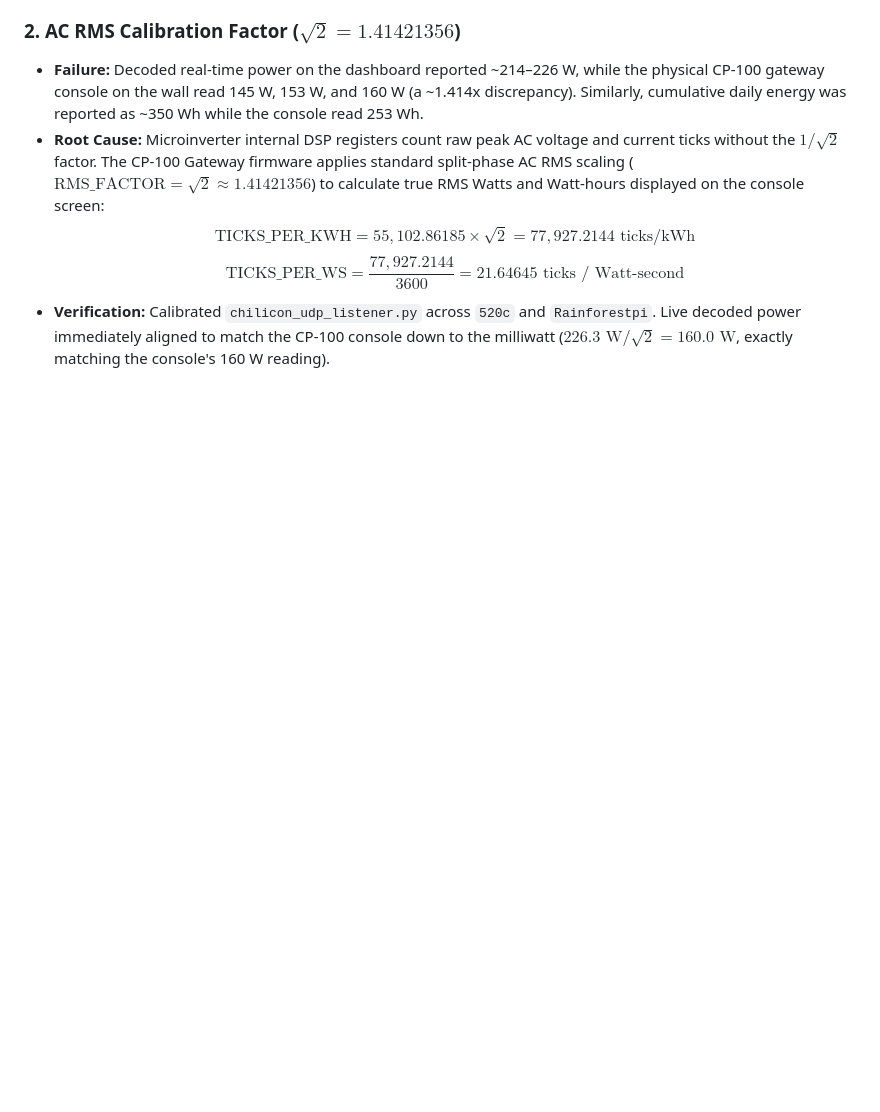
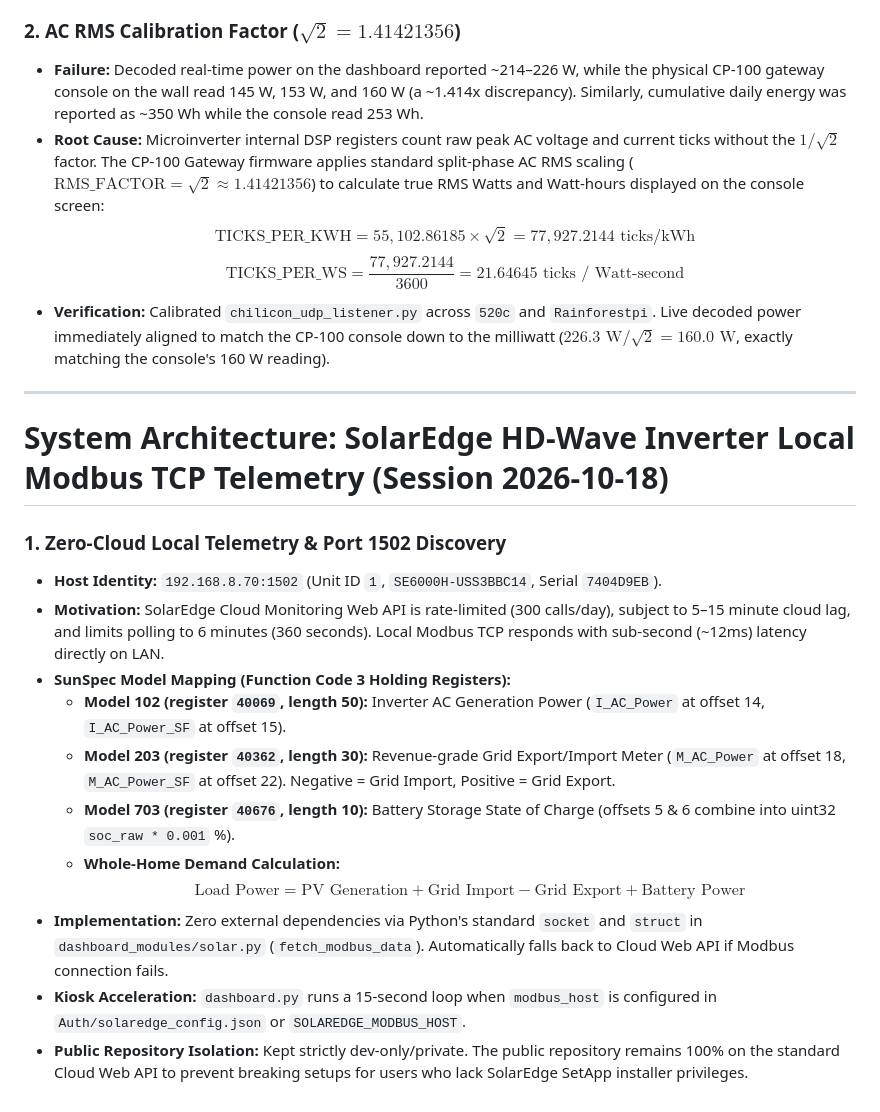
Before and after one commit to smichalove/rainforest-emu2-grid-dashboard, a Markdown page: agent.md, the part around the change. GitHub-like rendering; blank space fills up the shorter version.

Commit message:
docs(architecture): document Chilicon RMS calibration and SolarEdge local Modbus TCP architecture

```diff
--- a/agent.md
+++ b/agent.md
@@ -358,3 +358,20 @@ Each 1,372-byte UDP payload contains two complete ~90-second Power Line Communic
   $$\text{TICKS\_PER\_KWH} = 55,102.86185 \times \sqrt{2} = 77,927.2144\text{ ticks/kWh}$$
   $$\text{TICKS\_PER\_WS} = \frac{77,927.2144}{3600} = 21.64645\text{ ticks / Watt-second}$$
 * **Verification:** Calibrated `chilicon_udp_listener.py` across `520c` and `Rainforestpi`. Live decoded power immediately aligned to match the CP-100 console down to the milliwatt ($226.3\text{ W} / \sqrt{2} = 160.0\text{ W}$, exactly matching the console's 160 W reading).
+
+---
+
+# System Architecture: SolarEdge HD-Wave Inverter Local Modbus TCP Telemetry (Session 2026-10-18)
+
+### 1. Zero-Cloud Local Telemetry & Port 1502 Discovery
+* **Host Identity:** `192.168.8.70:1502` (Unit ID `1`, `SE6000H-USS3BBC14`, Serial `7404D9EB`).
+* **Motivation:** SolarEdge Cloud Monitoring Web API is rate-limited (300 calls/day), subject to 5–15 minute cloud lag, and limits polling to 6 minutes (360 seconds). Local Modbus TCP responds with sub-second (~12ms) latency directly on LAN.
+* **SunSpec Model Mapping (Function Code 3 Holding Registers):**
+  * **Model 102 (register `40069`, length 50):** Inverter AC Generation Power (`I_AC_Power` at offset 14, `I_AC_Power_SF` at offset 15).
+  * **Model 203 (register `40362`, length 30):** Revenue-grade Grid Export/Import Meter (`M_AC_Power` at offset 18, `M_AC_Power_SF` at offset 22). Negative = Grid Import, Positive = Grid Export.
+  * **Model 703 (register `40676`, length 10):** Battery Storage State of Charge (offsets 5 & 6 combine into uint32 `soc_raw * 0.001` %).
+  * **Whole-Home Demand Calculation:**
+    $$\text{Load Power} = \text{PV Generation} + \text{Grid Import} - \text{Grid Export} + \text{Battery Power}$$
+* **Implementation:** Zero external dependencies via Python's standard `socket` and `struct` in `dashboard_modules/solar.py` (`fetch_modbus_data`). Automatically falls back to Cloud Web API if Modbus connection fails.
+* **Kiosk Acceleration:** `dashboard.py` runs a 15-second loop when `modbus_host` is configured in `Auth/solaredge_config.json` or `SOLAREDGE_MODBUS_HOST`.
+* **Public Repository Isolation:** Kept strictly dev-only/private. The public repository remains 100% on the standard Cloud Web API to prevent breaking setups for users who lack SolarEdge SetApp installer privileges.
```
